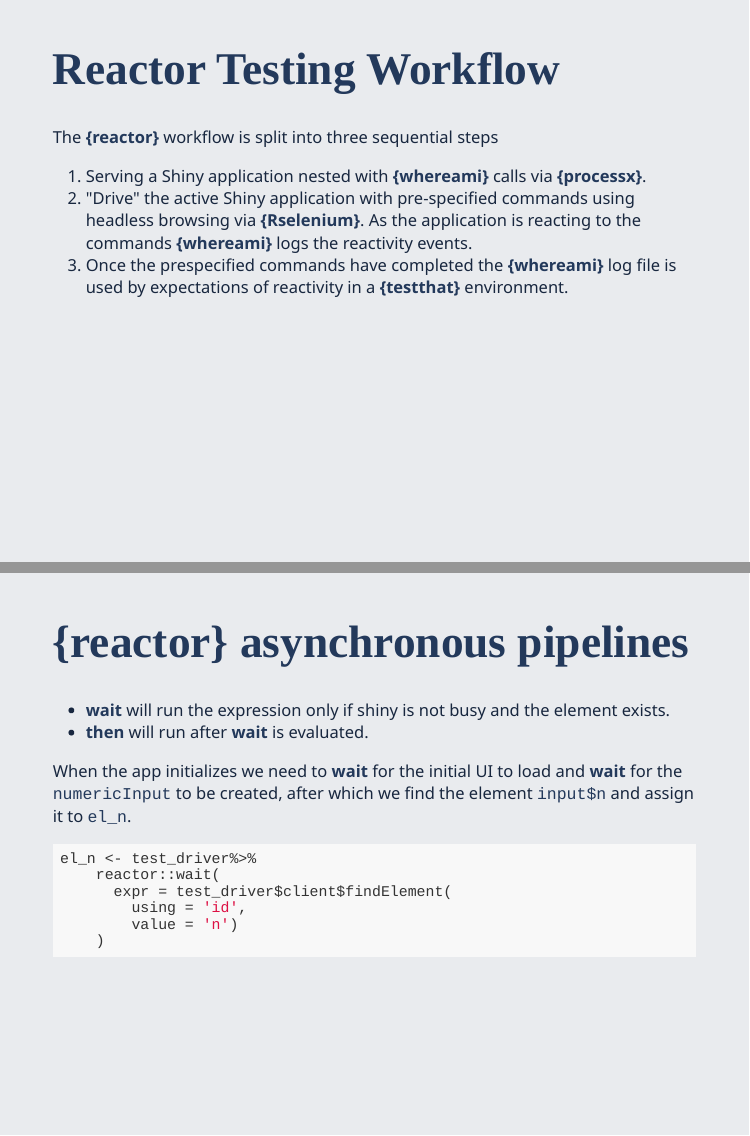
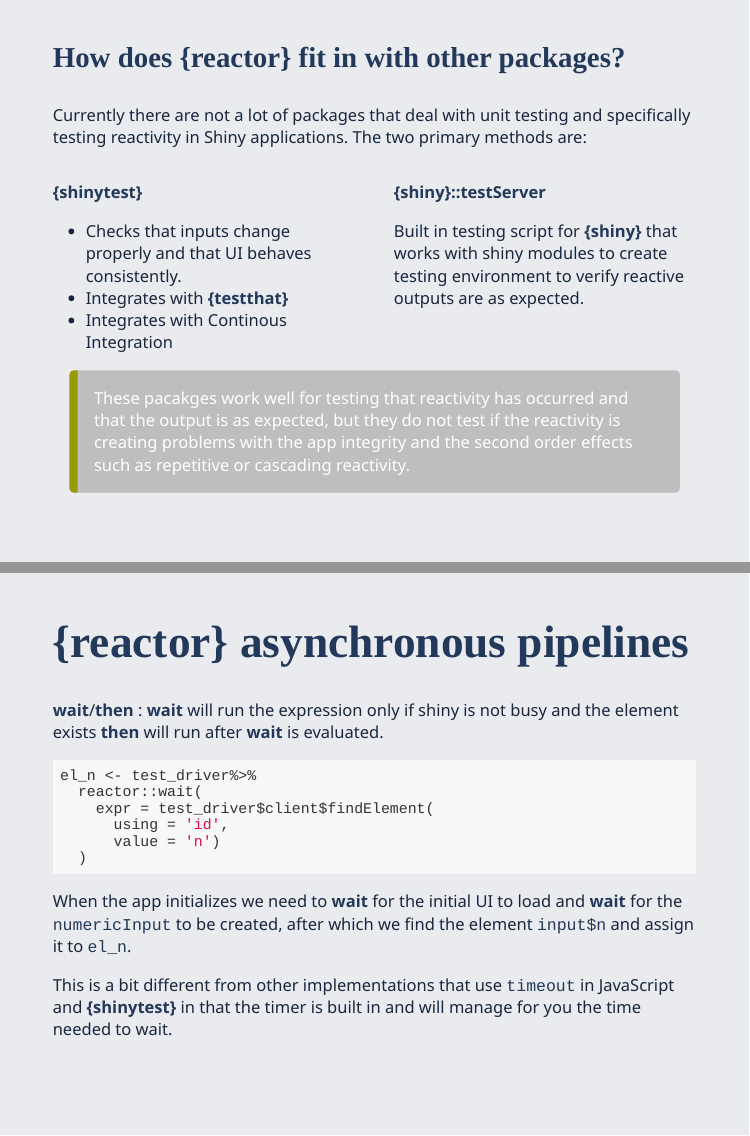
Before and after one commit to yonicd/reactor, an R Markdown document (index.Rmd): pages 5 and 14 of 25 before the commit and pages 5 and 15 of 26 after it, joined at a grey line. The pictures show the slides in the output file index.html that the author committed with the source; the slides are laid out offline by our stand-in for remark.js, each with all of its steps uncovered, in fonts that may differ from those the slides ask for, and without slide numbers, shadows or browser add-ons.

Commit message:
add comparative slide

````diff
--- a/index.Rmd
+++ b/index.Rmd
@@ -60,6 +60,26 @@
 ```{r,eval = FALSE}
 remotes::install_github('yonicd/reactor')
 ```
+
+---
+### How does {reactor} fit in with other packages?
+
+Currently there are not a lot of packages that deal with unit testing and specifically testing reactivity in Shiny applications. The two primary methods are:
+
+.pull-left[
+__{shinytest}__
+- Checks that inputs change properly and that UI behaves consistently.
+- Integrates with __{testthat}__
+- Integrates with Continous Integration
+]
+
+.pull-right[
+__{shiny}::testServer__
+
+Built in testing script for __{shiny}__ that works with shiny modules to create testing environment to verify reactive outputs are as expected.
+]
+
+<message-blockquote>These pacakges work well for testing that reactivity has occurred and that the output is as expected, but they do not test if the reactivity is creating problems with the app integrity and the second order effects such as repetitive or cascading reactivity.</message-blockquote>
 
 ---
 
@@ -202,18 +222,19 @@
 
 # {reactor} asynchronous pipelines
 
-  - __wait__ will run the expression only if shiny is not busy and the element exists.
-  - __then__ will run after __wait__ is evaluated.
+__wait__/__then__ : __wait__ will run the expression only if shiny is not busy and the element exists __then__ will run after __wait__ is evaluated.
+
+```{r, eval = FALSE}
+el_n <- test_driver%>%
+  reactor::wait(
+    expr = test_driver$client$findElement(
+      using = 'id',
+      value = 'n')
+  )
+```
 
 When the app initializes we need to __wait__ for the initial UI to load and __wait__ for the `numericInput` to be created, after which we find the element `input$n` and assign it to `el_n`.
 
-```{r, eval = FALSE}
-el_n <- test_driver%>%
-    reactor::wait(
-      expr = test_driver$client$findElement(
-        using = 'id',
-        value = 'n')
-    )
-```
+This is a bit different from other implementations that use `timeout` in JavaScript and __{shinytest}__ in that the timer is built in and will manage for you the time needed to wait.
 
 ---
````
Also changed, not shown: css/colours.css (+14 -0 lines), index.html, index.Rmd (1 more changed lines).
